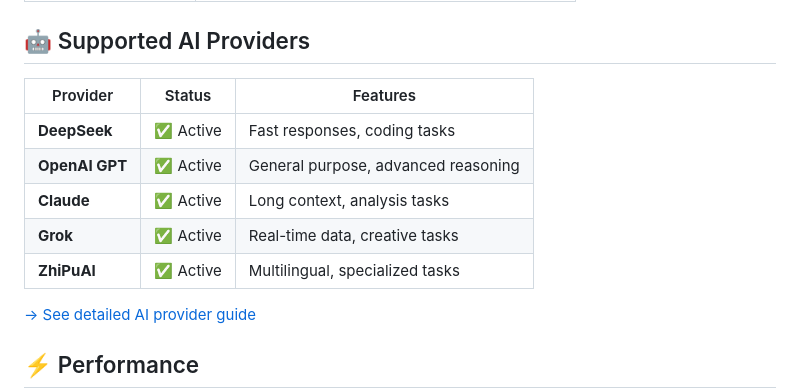
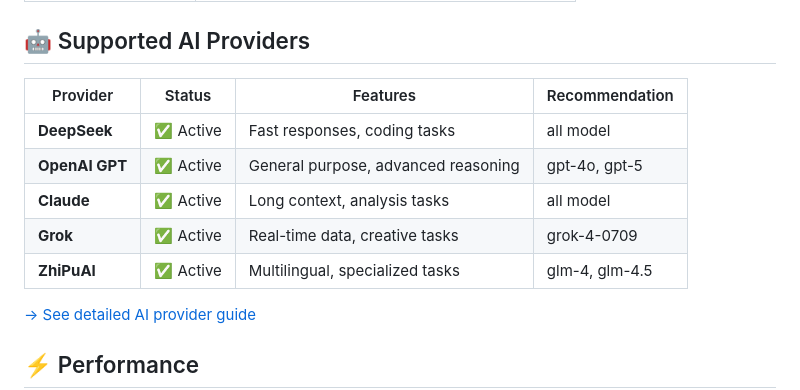
Before and after one commit to candrapwr/IdSiberAi-CLI, a Markdown page: README.md, the part around the change. GitHub-like rendering.

```diff
--- a/README.md
+++ b/README.md
@@ -123,13 +123,13 @@ flowchart TD
 
 ## 🤖 Supported AI Providers
 
-| Provider | Status | Features |
-|----------|--------|----------|
-| **DeepSeek** | ✅ Active | Fast responses, coding tasks |
-| **OpenAI GPT** | ✅ Active | General purpose, advanced reasoning |
-| **Claude** | ✅ Active | Long context, analysis tasks |
-| **Grok** | ✅ Active | Real-time data, creative tasks |
-| **ZhiPuAI** | ✅ Active | Multilingual, specialized tasks |
+| Provider | Status | Features | Recommendation |
+|----------|--------|----------|----------|
+| **DeepSeek** | ✅ Active | Fast responses, coding tasks | all model |
+| **OpenAI GPT** | ✅ Active | General purpose, advanced reasoning | gpt-4o, gpt-5 |
+| **Claude** | ✅ Active | Long context, analysis tasks | all model |
+| **Grok** | ✅ Active | Real-time data, creative tasks | grok-4-0709 |
+| **ZhiPuAI** | ✅ Active | Multilingual, specialized tasks | glm-4, glm-4.5 |
 
 [→ See detailed AI provider guide](./docs/AI_PROVIDERS.md)
 
```
